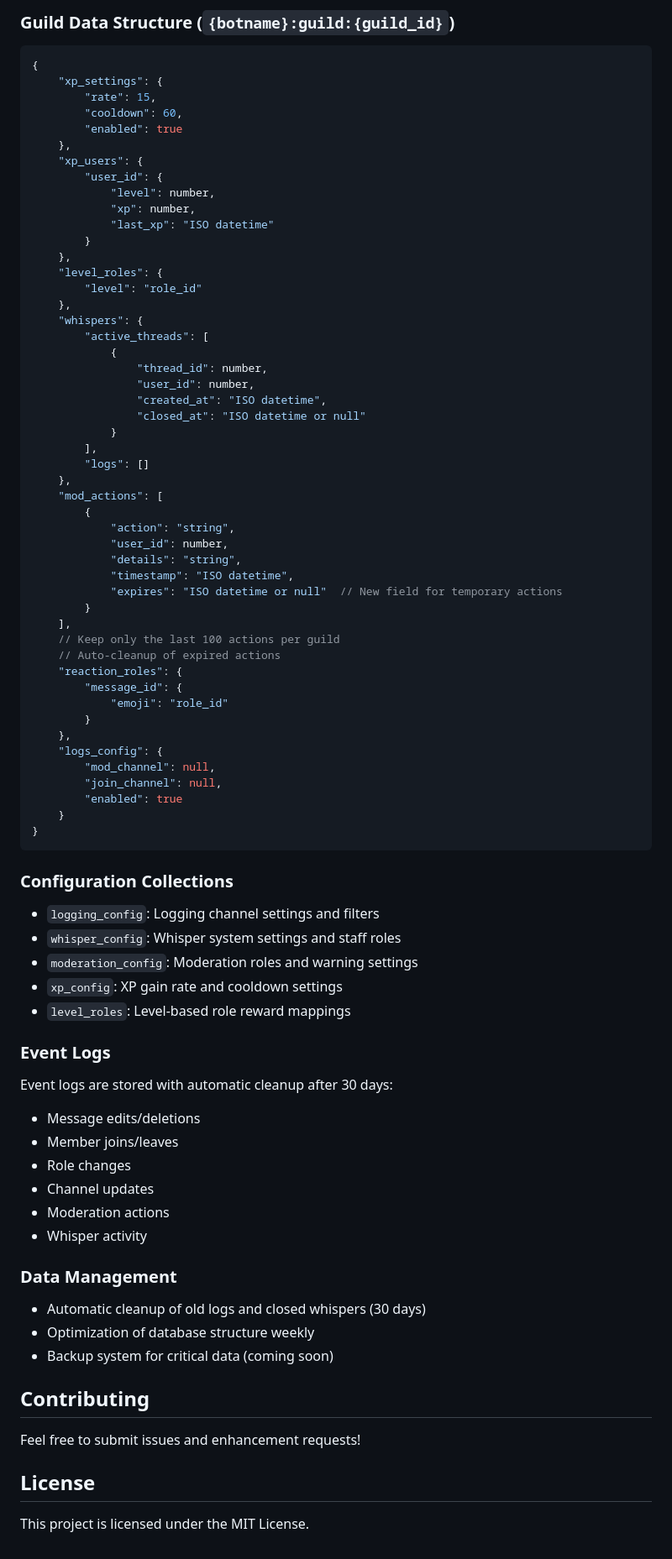
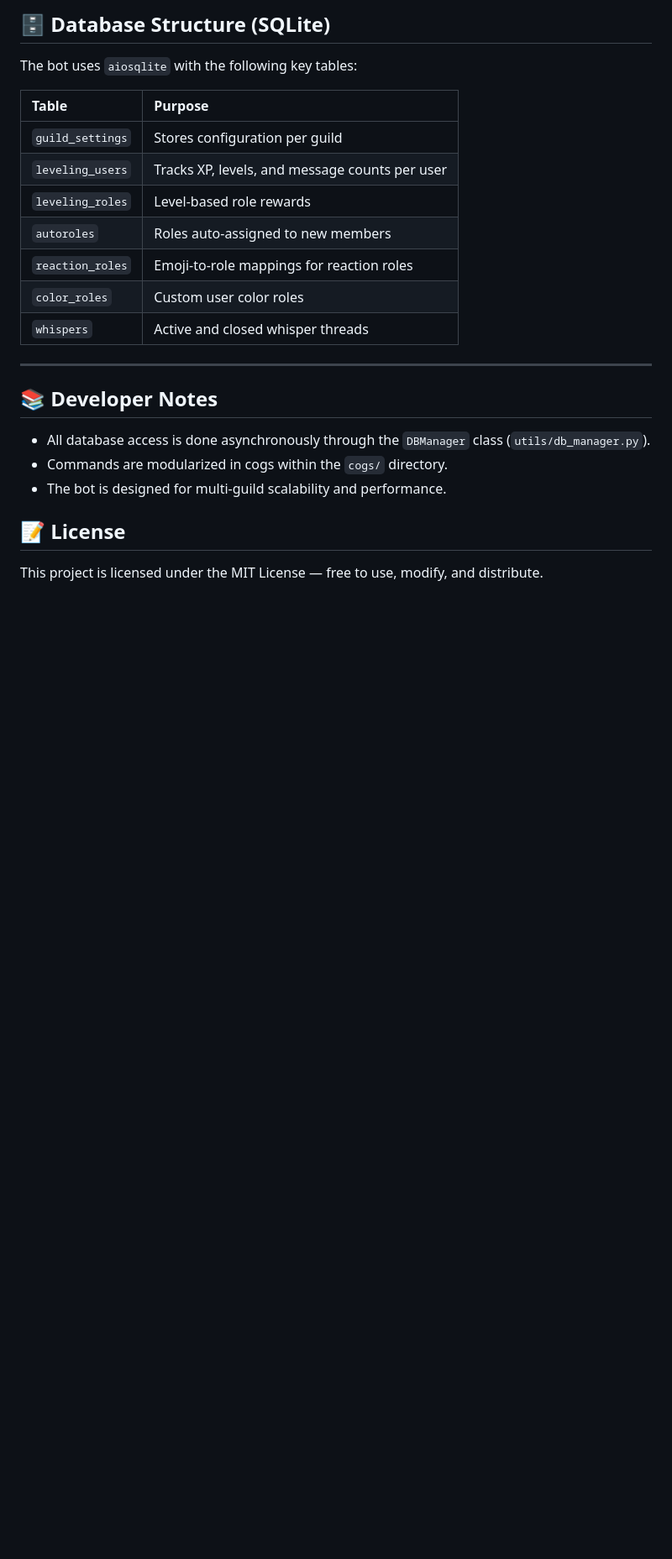
Before and after one commit to KpnWorld/onWhisper, a Markdown page: docs/README.md, the part around one of its changes. Shown at 84% size. GitHub-like rendering; blank space fills up the shorter version.

````diff
--- a/docs/README.md
+++ b/docs/README.md
@@ -117,82 +59,24 @@ The bot uses Replit Database with nested JSON structures. Each guild has its own
 
-### Guild Data Structure (`{botname}:guild:{guild_id}`)
-```json
-{
-    "xp_settings": {
-        "rate": 15,
-        "cooldown": 60,
-        "enabled": true
-    },
-    "xp_users": {
-        "user_id": {
-            "level": number,
-            "xp": number,
-            "last_xp": "ISO datetime"
-        }
-    },
-    "level_roles": {
-        "level": "role_id"
-    },
-    "whispers": {
-        "active_threads": [
-            {
-                "thread_id": number,
-                "user_id": number,
-                "created_at": "ISO datetime",
-                "closed_at": "ISO datetime or null"
-            }
-        ],
-        "logs": []
-    },
-    "mod_actions": [
-        {
-            "action": "string",
-            "user_id": number,
-            "details": "string",
-            "timestamp": "ISO datetime",
-            "expires": "ISO datetime or null"  // New field for temporary actions
-        }
-    ],
-    // Keep only the last 100 actions per guild
-    // Auto-cleanup of expired actions
-    "reaction_roles": {
-        "message_id": {
-            "emoji": "role_id"
-        }
-    },
-    "logs_config": {
-        "mod_channel": null,
-        "join_channel": null,
-        "enabled": true
-    }
-}
-```
+## 🗄 Database Structure (SQLite)
 
-### Configuration Collections
-- `logging_config`: Logging channel settings and filters
-- `whisper_config`: Whisper system settings and staff roles
-- `moderation_config`: Moderation roles and warning settings
-- `xp_config`: XP gain rate and cooldown settings
-- `level_roles`: Level-based role reward mappings
+The bot uses `aiosqlite` with the following key tables:
 
-### Event Logs
-Event logs are stored with automatic cleanup after 30 days:
-- Message edits/deletions
-- Member joins/leaves
-- Role changes
-- Channel updates
-- Moderation actions
-- Whisper activity
+| Table           | Purpose                                     |
+| :-------------- | :------------------------------------------ |
+| `guild_settings`  | Stores configuration per guild              |
+| `leveling_users`  | Tracks XP, levels, and message counts per user |
+| `leveling_roles`  | Level-based role rewards                    |
+| `autoroles`       | Roles auto-assigned to new members          |
+| `reaction_roles`  | Emoji-to-role mappings for reaction roles   |
+| `color_roles`     | Custom user color roles                     |
+| `whispers`        | Active and closed whisper threads           |
+---
+## 📚 Developer Notes
 
-### Data Management
-- Automatic cleanup of old logs and closed whispers (30 days)
-- Optimization of database structure weekly
-- Backup system for critical data (coming soon)
+*   All database access is done asynchronously through the `DBManager` class (`utils/db_manager.py`).
+*   Commands are modularized in cogs within the `cogs/` directory.
+*   The bot is designed for multi-guild scalability and performance.
 
-## Contributing
+## 📝 License
 
-Feel free to submit issues and enhancement requests!
-
-## License
-
-This project is licensed under the MIT License.
+This project is licensed under the MIT License — free to use, modify, and distribute.
````
Also changed, not shown: other parts of docs/README.md (+38 -96 lines).
